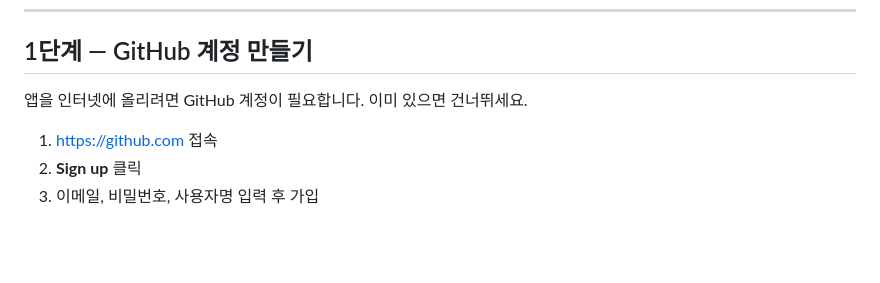
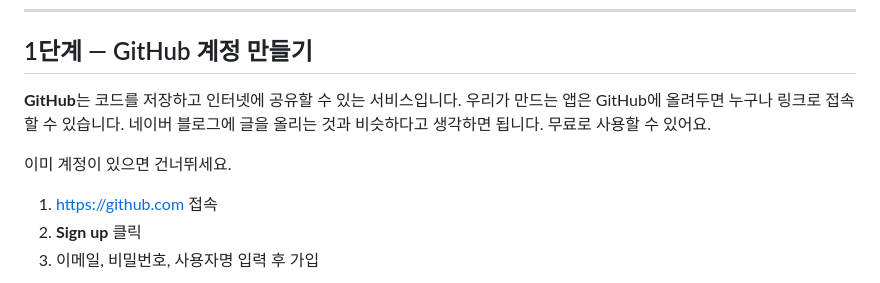
Before and after one commit to musical-otk/sample, a Markdown page: GUIDE_MAC.md, the part around the change. GitHub-like rendering; blank space fills up the shorter version.

```diff
--- a/GUIDE_MAC.md
+++ b/GUIDE_MAC.md
@@ -6,7 +6,9 @@
 
 ## 1단계 — GitHub 계정 만들기
 
-앱을 인터넷에 올리려면 GitHub 계정이 필요합니다. 이미 있으면 건너뛰세요.
+**GitHub**는 코드를 저장하고 인터넷에 공유할 수 있는 서비스입니다. 우리가 만드는 앱은 GitHub에 올려두면 누구나 링크로 접속할 수 있습니다. 네이버 블로그에 글을 올리는 것과 비슷하다고 생각하면 됩니다. 무료로 사용할 수 있어요.
+
+이미 계정이 있으면 건너뛰세요.
 
 1. https://github.com 접속
 2. **Sign up** 클릭
```
Also changed, not shown: GUIDE_WINDOWS.md (+3 -1 lines).
